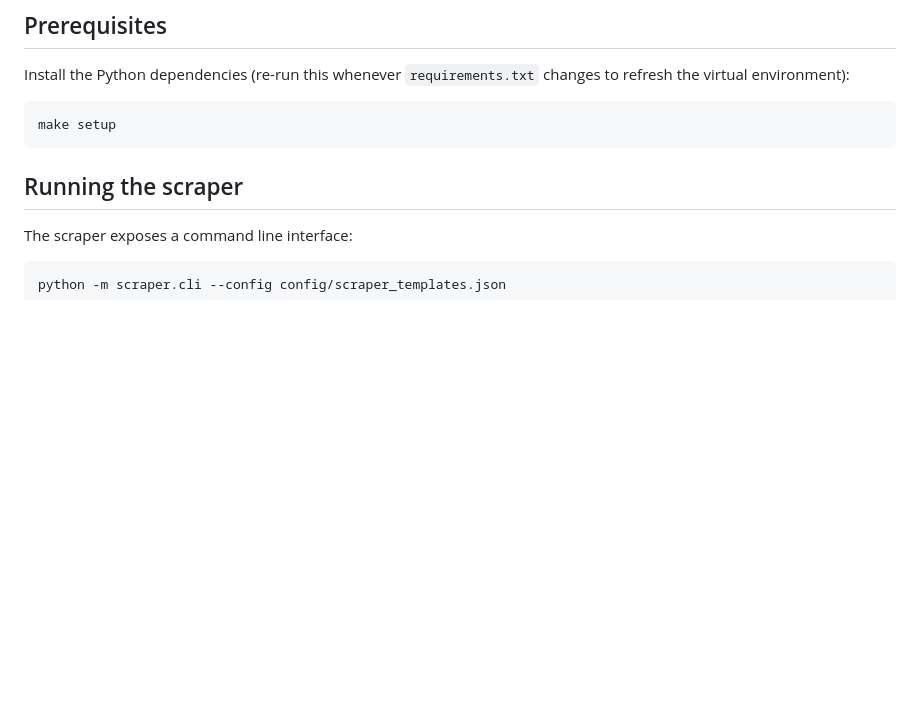
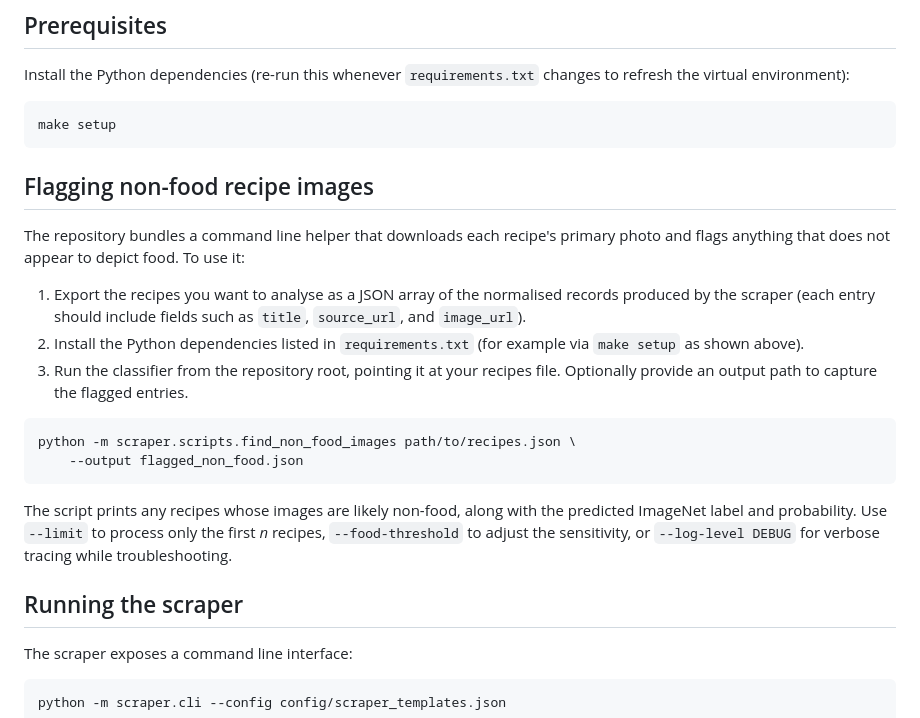
Before and after one commit to ZoomRepo/recipe-repository, a Markdown page: README.md, the part around the change. Rendered like a GitHub page; blank space fills up the shorter version.

Commit message:
Document how to run the non-food image detector

````diff
--- a/README.md
+++ b/README.md
@@ -18,6 +18,29 @@ changes to refresh the virtual environment):
 ```bash
 make setup
 ```
+
+## Flagging non-food recipe images
+
+The repository bundles a command line helper that downloads each recipe's
+primary photo and flags anything that does not appear to depict food. To use it:
+
+1. Export the recipes you want to analyse as a JSON array of the normalised
+   records produced by the scraper (each entry should include fields such as
+   `title`, `source_url`, and `image_url`).
+2. Install the Python dependencies listed in `requirements.txt` (for example via
+   `make setup` as shown above).
+3. Run the classifier from the repository root, pointing it at your recipes
+   file. Optionally provide an output path to capture the flagged entries.
+
+```bash
+python -m scraper.scripts.find_non_food_images path/to/recipes.json \
+    --output flagged_non_food.json
+```
+
+The script prints any recipes whose images are likely non-food, along with the
+predicted ImageNet label and probability. Use `--limit` to process only the
+first *n* recipes, `--food-threshold` to adjust the sensitivity, or `--log-level
+DEBUG` for verbose tracing while troubleshooting.
 
 ## Running the scraper
 
````
